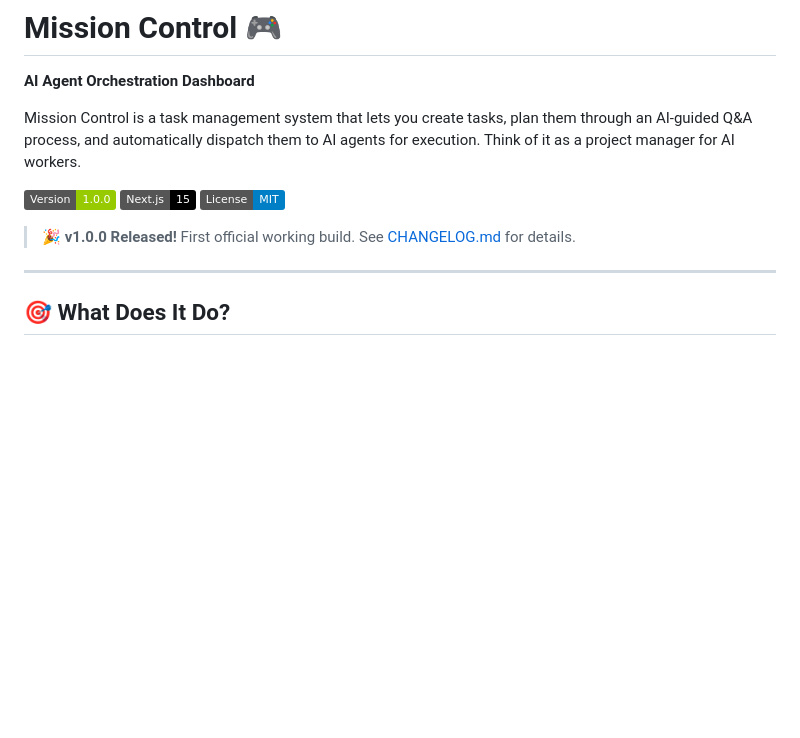
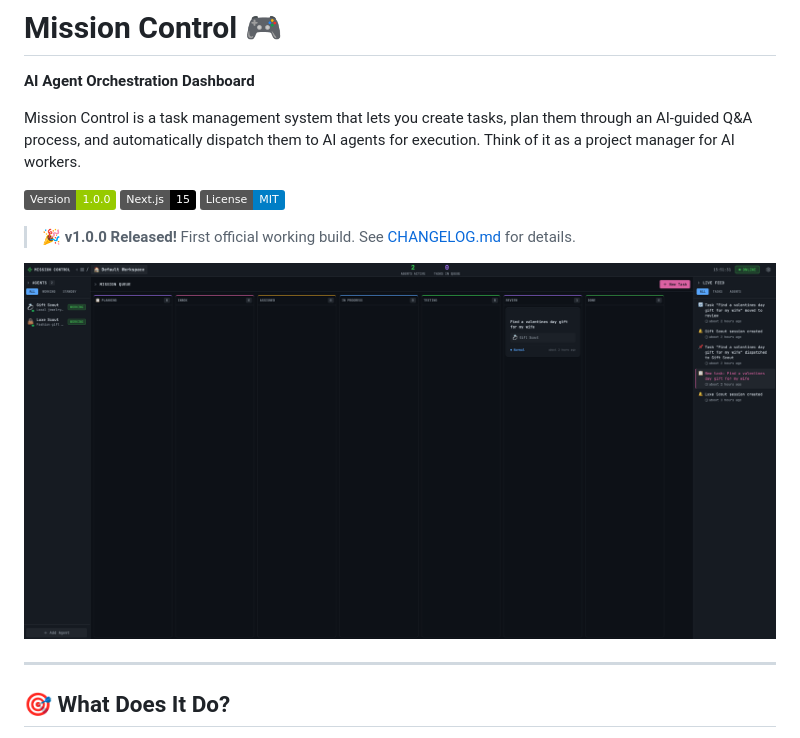
Before and after one commit to GraydonHore/mission-control, a Markdown page: README.md, the part around the change. Drawn GitHub-style; pictures changed too: mission-control.png (added); badges without logos; blank space fills up the shorter version.

Commit message:
Add screenshot to README

```diff
--- a/README.md
+++ b/README.md
@@ -7,6 +7,8 @@ Mission Control is a task management system that lets you create tasks, plan the
 ![Version](https://img.shields.io/badge/Version-1.0.0-green) ![Next.js](https://img.shields.io/badge/Next.js-15-black) ![License](https://img.shields.io/badge/License-MIT-blue)
 
 > **🎉 v1.0.0 Released!** First official working build. See [CHANGELOG.md](CHANGELOG.md) for details.
+
+![Mission Control Screenshot](mission-control.png)
 
 ---
 
```
